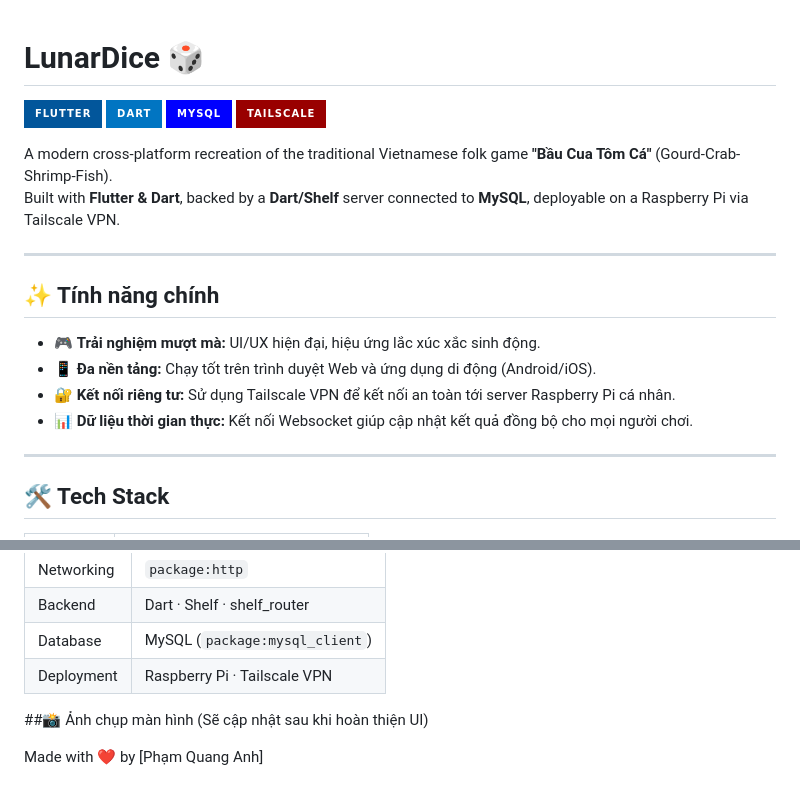
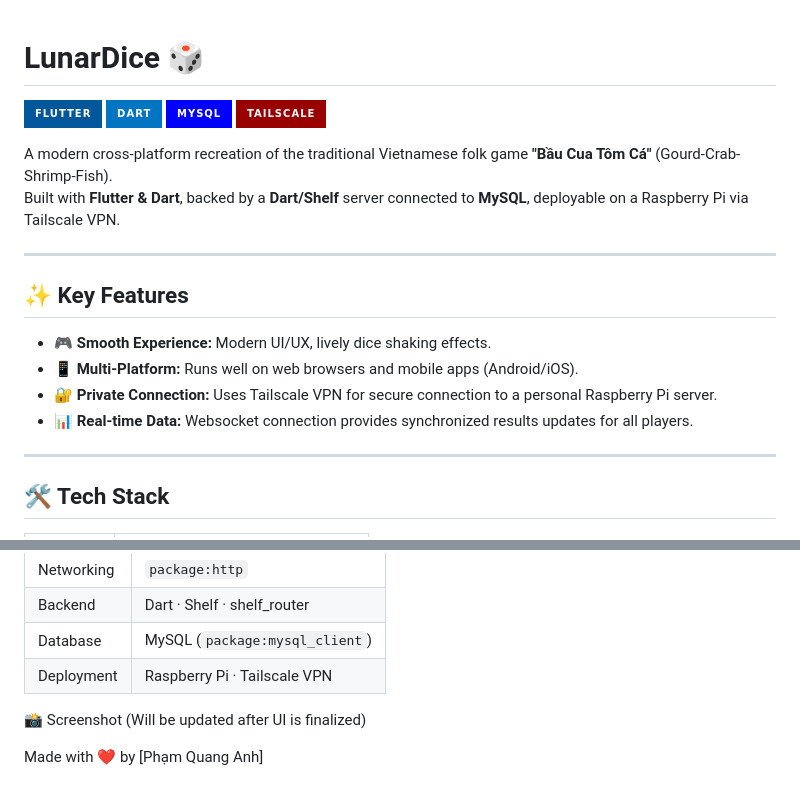
Before and after one commit to phamquanganhHe180656/LunarDice, a Markdown page: README.md, 2 parts joined by grey strips. Rendered like a GitHub page; badges without logos.

Commit message:
Translate README features and update screenshots section

```diff
--- a/README.md
+++ b/README.md
@@ -1,4 +1,5 @@
 # LunarDice 🎲
+
 [![Flutter](https://img.shields.io/badge/Flutter-%2302569B.svg?style=for-the-badge&logo=Flutter&logoColor=white)](https://flutter.dev)
 [![Dart](https://img.shields.io/badge/dart-%230175C2.svg?style=for-the-badge&logo=dart&logoColor=white)](https://dart.dev)
 [![MySQL](https://img.shields.io/badge/mysql-%2300f.svg?style=for-the-badge&logo=mysql&logoColor=white)](https://www.mysql.com/)
@@ -9,12 +10,11 @@ Built with **Flutter & Dart**, backed by a **Dart/Shelf** server connected to **
 
 ---
 
-## ✨ Tính năng chính
-- 🎮 **Trải nghiệm mượt mà:** UI/UX hiện đại, hiệu ứng lắc xúc xắc sinh động.
-- 📱 **Đa nền tảng:** Chạy tốt trên trình duyệt Web và ứng dụng di động (Android/iOS).
-- 🔐 **Kết nối riêng tư:** Sử dụng Tailscale VPN để kết nối an toàn tới server Raspberry Pi cá nhân.
-- 📊 **Dữ liệu thời gian thực:** Kết nối Websocket giúp cập nhật kết quả đồng bộ cho mọi người chơi.
-
+## ✨ Key Features
+- 🎮 **Smooth Experience:** Modern UI/UX, lively dice shaking effects.
+- 📱 **Multi-Platform:** Runs well on web browsers and mobile apps (Android/iOS).
+- 🔐 **Private Connection:** Uses Tailscale VPN for secure connection to a personal Raspberry Pi server.
+- 📊 **Real-time Data:** Websocket connection provides synchronized results updates for all players.
 ---
 
 ## 🛠 Tech Stack
@@ -113,7 +113,7 @@ See [`backend/README.md`](backend/README.md) for full environment-variable refer
 | Database    | MySQL (`package:mysql_client`)    |
 | Deployment  | Raspberry Pi · Tailscale VPN      |
 
-##📸 Ảnh chụp màn hình
-(Sẽ cập nhật sau khi hoàn thiện UI)
+📸 Screenshot
+(Will be updated after UI is finalized)
 
 Made with ❤️ by [Phạm Quang Anh]
```
